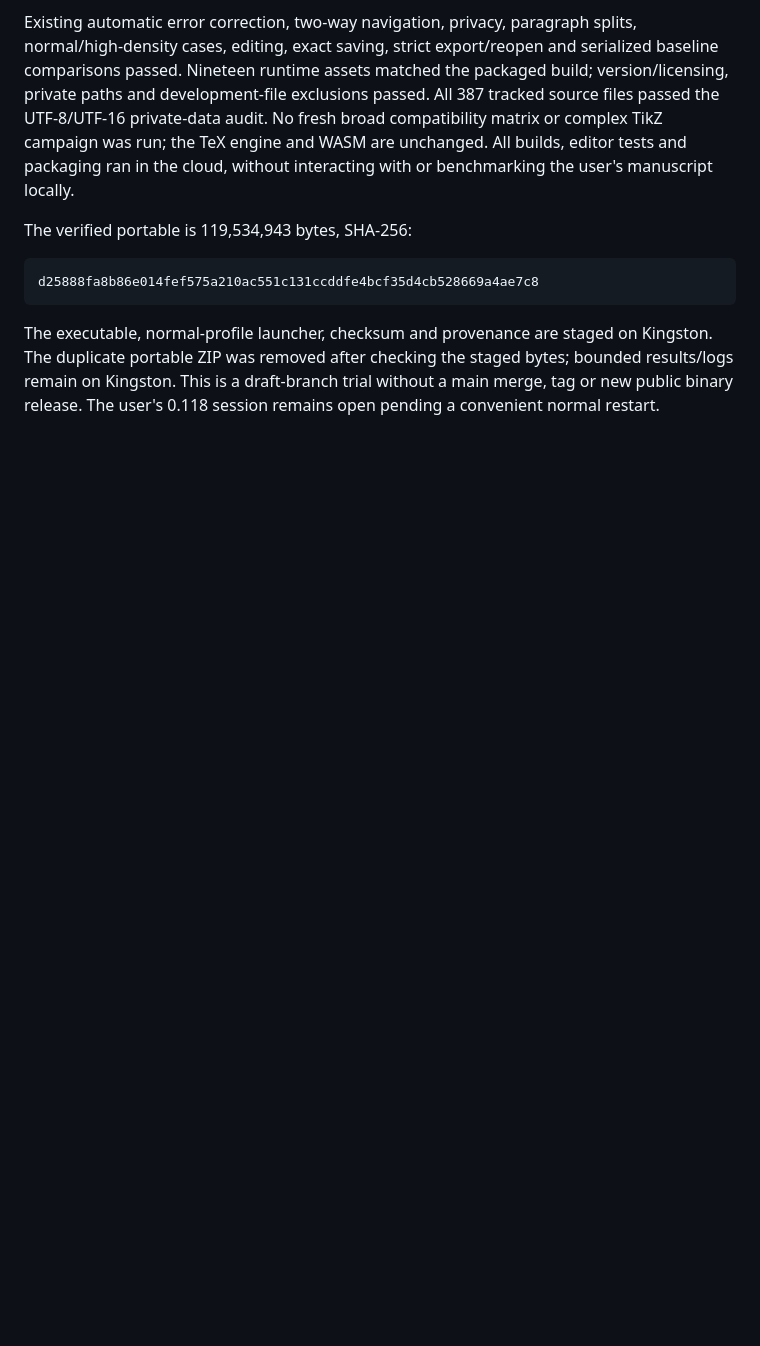
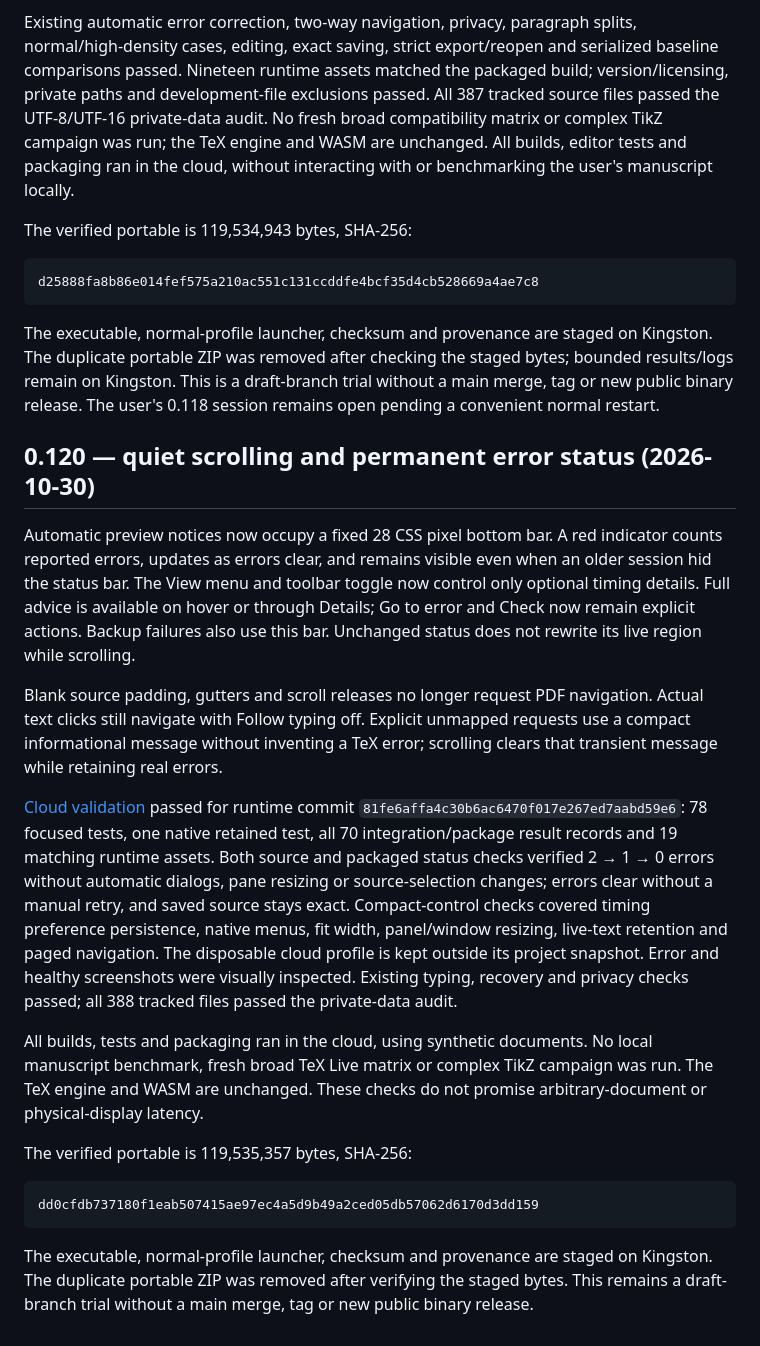
Before and after one commit to complexzeta/TeXquisite, a Markdown page: ERROR-CONTINUATION-RESULTS.md, the part around the change. GitHub-like rendering; blank space fills up the shorter version.

Commit message:
Record verified 0.120 diagnostics and navigation validation

````diff
--- a/ERROR-CONTINUATION-RESULTS.md
+++ b/ERROR-CONTINUATION-RESULTS.md
@@ -482,3 +482,46 @@ Kingston. The duplicate portable ZIP was removed after checking the staged bytes
 bounded results/logs remain on Kingston. This is a draft-branch trial without a
 main merge, tag or new public binary release. The user's 0.118 session remains
 open pending a convenient normal restart.
+
+## 0.120 — quiet scrolling and permanent error status (2026-10-30)
+
+Automatic preview notices now occupy a fixed 28 CSS pixel bottom bar. A red
+indicator counts reported errors, updates as errors clear, and remains visible
+even when an older session hid the status bar. The View menu and toolbar toggle
+now control only optional timing details. Full advice is available on hover or
+through Details; Go to error and Check now remain explicit actions. Backup
+failures also use this bar. Unchanged status does not rewrite its live region
+while scrolling.
+
+Blank source padding, gutters and scroll releases no longer request PDF
+navigation. Actual text clicks still navigate with Follow typing off. Explicit
+unmapped requests use a compact informational message without inventing a TeX
+error; scrolling clears that transient message while retaining real errors.
+
+[Cloud validation](https://github.com/complexzeta/TeXquisite/actions/runs/41169994984)
+passed for runtime commit `81fe6affa4c30b6ac6470f017e267ed7aabd59e6`: 78 focused
+tests, one native retained test, all 70 integration/package result records and
+19 matching runtime assets. Both source and packaged status checks verified
+2 → 1 → 0 errors without automatic dialogs, pane resizing or source-selection
+changes; errors clear without a manual retry, and saved source stays exact.
+Compact-control checks covered timing preference persistence, native menus,
+fit width, panel/window resizing, live-text retention and paged navigation.
+The disposable cloud profile is kept outside its project snapshot. Error and
+healthy screenshots were visually inspected. Existing typing, recovery and
+privacy checks passed; all 388 tracked files passed the private-data audit.
+
+All builds, tests and packaging ran in the cloud, using synthetic documents.
+No local manuscript benchmark, fresh broad TeX Live matrix or complex TikZ
+campaign was run. The TeX engine and WASM are unchanged. These checks do not
+promise arbitrary-document or physical-display latency.
+
+The verified portable is 119,535,357 bytes, SHA-256:
+
+```text
+dd0cfdb737180f1eab507415ae97ec4a5d9b49a2ced05db57062d6170d3dd159
+```
+
+The executable, normal-profile launcher, checksum and provenance are staged on
+Kingston. The duplicate portable ZIP was removed after verifying the staged
+bytes. This remains a draft-branch trial without a main merge, tag or new public
+binary release.
````
